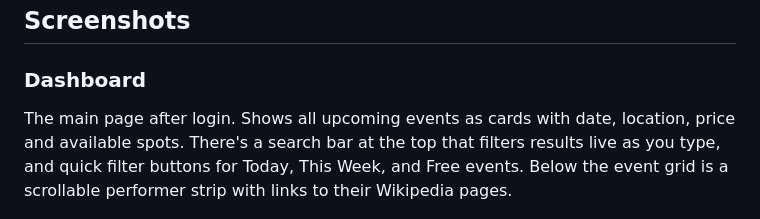
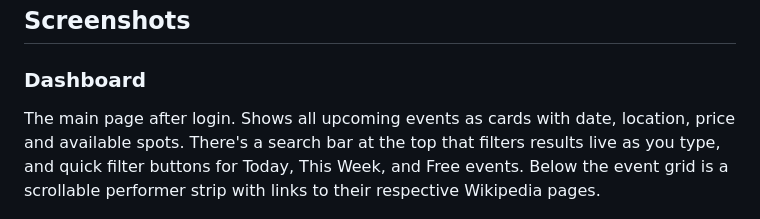
Before and after one commit to achalnm/Event-Echo-Using-Django, a Markdown page: README.md, the part around the change. Drawn GitHub-style.

Commit message:
Clarify performer links in dashboard description
Updated the description of the performer strip to clarify that links are to their respective Wikipedia pages.

```diff
--- a/README.md
+++ b/README.md
@@ -8,7 +8,7 @@ The idea was straightforward: a place where users can browse events, register, a
 
 ### Dashboard
 
-The main page after login. Shows all upcoming events as cards with date, location, price and available spots. There's a search bar at the top that filters results live as you type, and quick filter buttons for Today, This Week, and Free events. Below the event grid is a scrollable performer strip with links to their Wikipedia pages.
+The main page after login. Shows all upcoming events as cards with date, location, price and available spots. There's a search bar at the top that filters results live as you type, and quick filter buttons for Today, This Week, and Free events. Below the event grid is a scrollable performer strip with links to their respective Wikipedia pages.
 
 ![Dashboard](Screenshots/dashboard.png)
 
```
